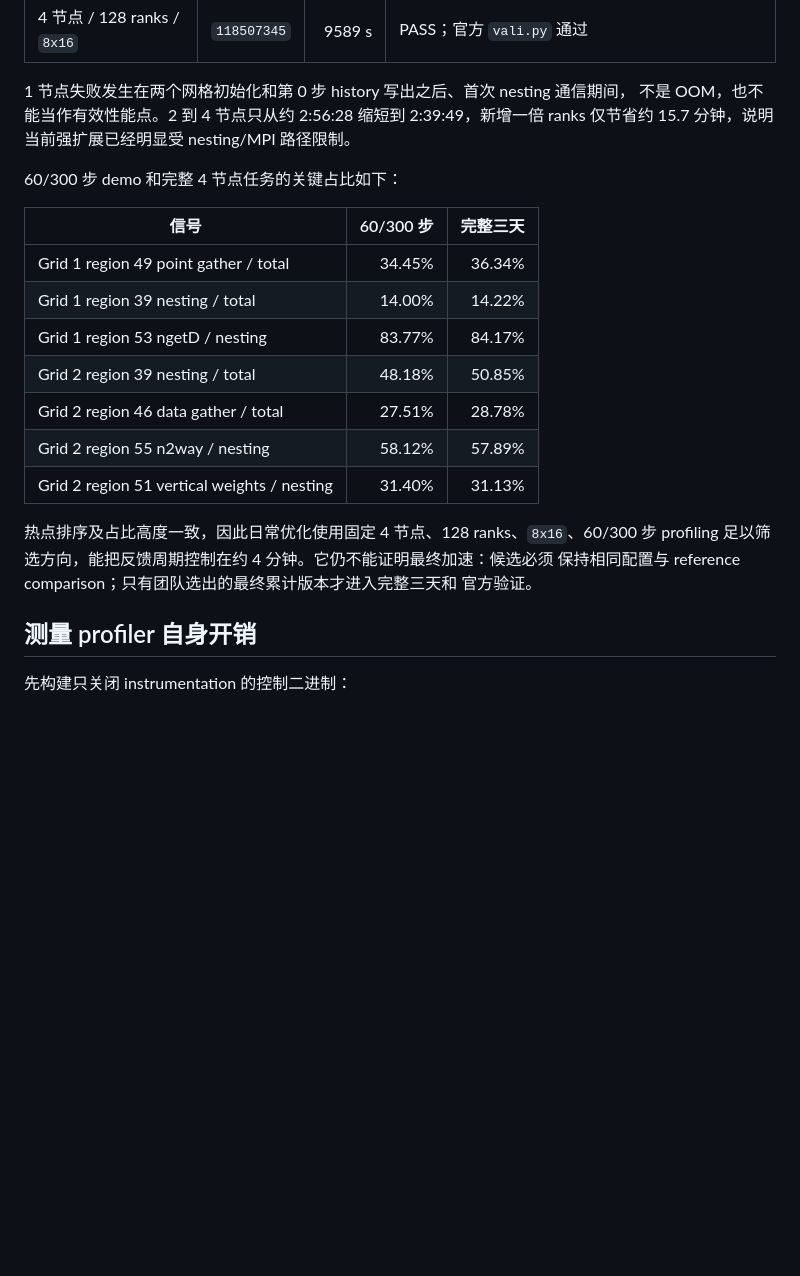
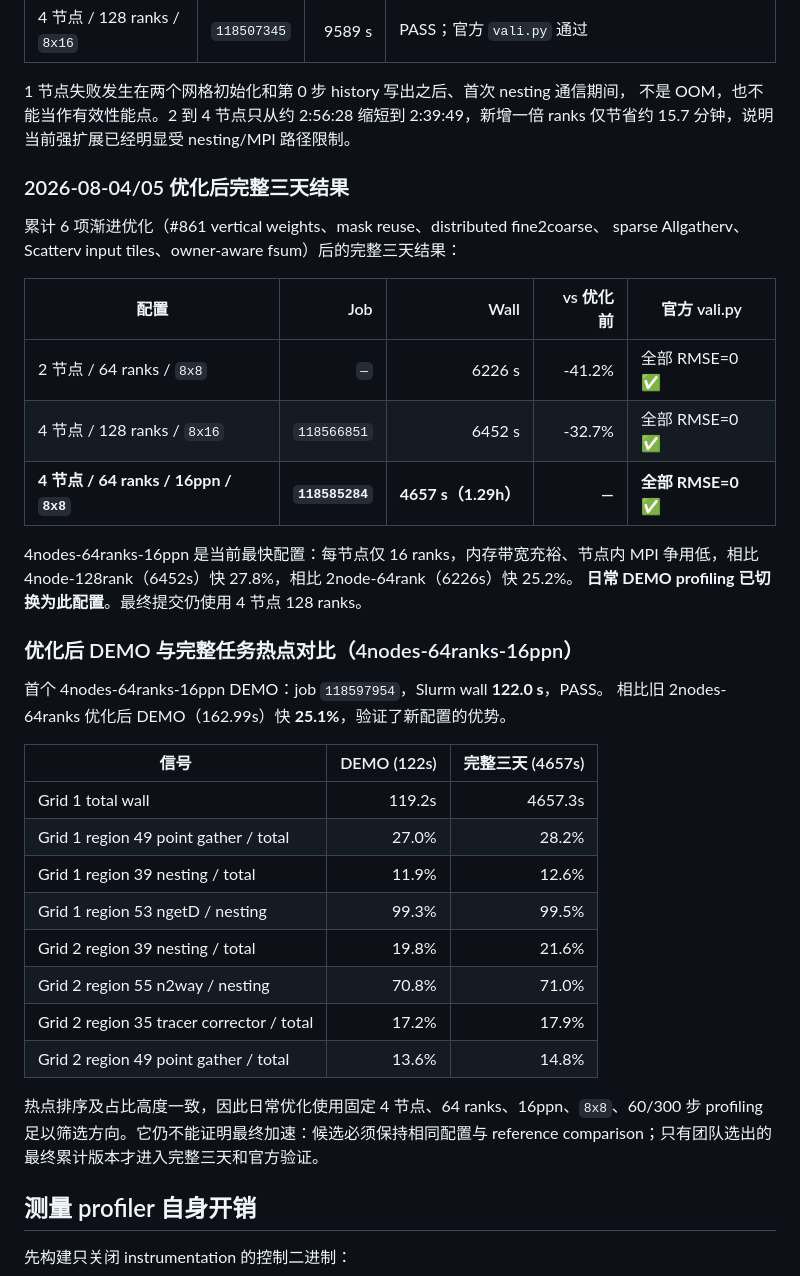
Before and after one commit to GaryYang77/MCC-Final-SYSU, a Markdown page: Local_Lab/profiling-analysis.md, the part around one of its changes. Rendered like a GitHub page; blank space fills up the shorter version.

```diff
--- a/Local_Lab/profiling-analysis.md
+++ b/Local_Lab/profiling-analysis.md
@@ -192,22 +192,40 @@ Local_Lab/runs/profile_scaling/full-3day-scaling_<timestamp>_<pid>/
 不是 OOM，也不能当作有效性能点。2 到 4 节点只从约 2:56:28 缩短到 2:39:49，新增一倍
 ranks 仅节省约 15.7 分钟，说明当前强扩展已经明显受 nesting/MPI 路径限制。
 
-60/300 步 demo 和完整 4 节点任务的关键占比如下：
+### 2026-08-04/05 优化后完整三天结果
 
-| 信号 | 60/300 步 | 完整三天 |
+累计 6 项渐进优化（#861 vertical weights、mask reuse、distributed fine2coarse、
+sparse Allgatherv、Scatterv input tiles、owner-aware fsum）后的完整三天结果：
+
+| 配置 | Job | Wall | vs 优化前 | 官方 vali.py |
+| --- | ---: | ---: | ---: | --- |
+| 2 节点 / 64 ranks / `8x8` | `—` | 6226 s | -41.2% | 全部 RMSE=0 ✅ |
+| 4 节点 / 128 ranks / `8x16` | `118566851` | 6452 s | -32.7% | 全部 RMSE=0 ✅ |
+| **4 节点 / 64 ranks / 16ppn / `8x8`** | **`118585284`** | **4657 s（1.29h）** | **—** | **全部 RMSE=0 ✅** |
+
+4nodes-64ranks-16ppn 是当前最快配置：每节点仅 16 ranks，内存带宽充裕、节点内 MPI
+争用低，相比 4node-128rank（6452s）快 27.8%，相比 2node-64rank（6226s）快 25.2%。
+**日常 DEMO profiling 已切换为此配置**。最终提交仍使用 4 节点 128 ranks。
+
+### 优化后 DEMO 与完整任务热点对比（4nodes-64ranks-16ppn）
+
+首个 4nodes-64ranks-16ppn DEMO：job `118597954`，Slurm wall **122.0 s**，PASS。
+相比旧 2nodes-64ranks 优化后 DEMO（162.99s）快 **25.1%**，验证了新配置的优势。
+
+| 信号 | DEMO (122s) | 完整三天 (4657s) |
 | --- | ---: | ---: |
-| Grid 1 region 49 point gather / total | 34.45% | 36.34% |
-| Grid 1 region 39 nesting / total | 14.00% | 14.22% |
-| Grid 1 region 53 ngetD / nesting | 83.77% | 84.17% |
-| Grid 2 region 39 nesting / total | 48.18% | 50.85% |
-| Grid 2 region 46 data gather / total | 27.51% | 28.78% |
-| Grid 2 region 55 n2way / nesting | 58.12% | 57.89% |
-| Grid 2 region 51 vertical weights / nesting | 31.40% | 31.13% |
+| Grid 1 total wall | 119.2s | 4657.3s |
+| Grid 1 region 49 point gather / total | 27.0% | 28.2% |
+| Grid 1 region 39 nesting / total | 11.9% | 12.6% |
+| Grid 1 region 53 ngetD / nesting | 99.3% | 99.5% |
+| Grid 2 region 39 nesting / total | 19.8% | 21.6% |
+| Grid 2 region 55 n2way / nesting | 70.8% | 71.0% |
+| Grid 2 region 35 tracer corrector / total | 17.2% | 17.9% |
+| Grid 2 region 49 point gather / total | 13.6% | 14.8% |
 
-热点排序及占比高度一致，因此日常优化使用固定 4 节点、128 ranks、`8x16`、60/300 步
-profiling 足以筛选方向，能把反馈周期控制在约 4 分钟。它仍不能证明最终加速：候选必须
-保持相同配置与 reference comparison；只有团队选出的最终累计版本才进入完整三天和
-官方验证。
+热点排序及占比高度一致，因此日常优化使用固定 4 节点、64 ranks、16ppn、`8x8`、60/300 步
+profiling 足以筛选方向。它仍不能证明最终加速：候选必须保持相同配置与 reference
+comparison；只有团队选出的最终累计版本才进入完整三天和官方验证。
 
 ## 测量 profiler 自身开销
 
```
Also changed, not shown: other parts of Local_Lab/profiling-analysis.md (+45 -10 lines), AGENTS.md (+10 -6 lines).
